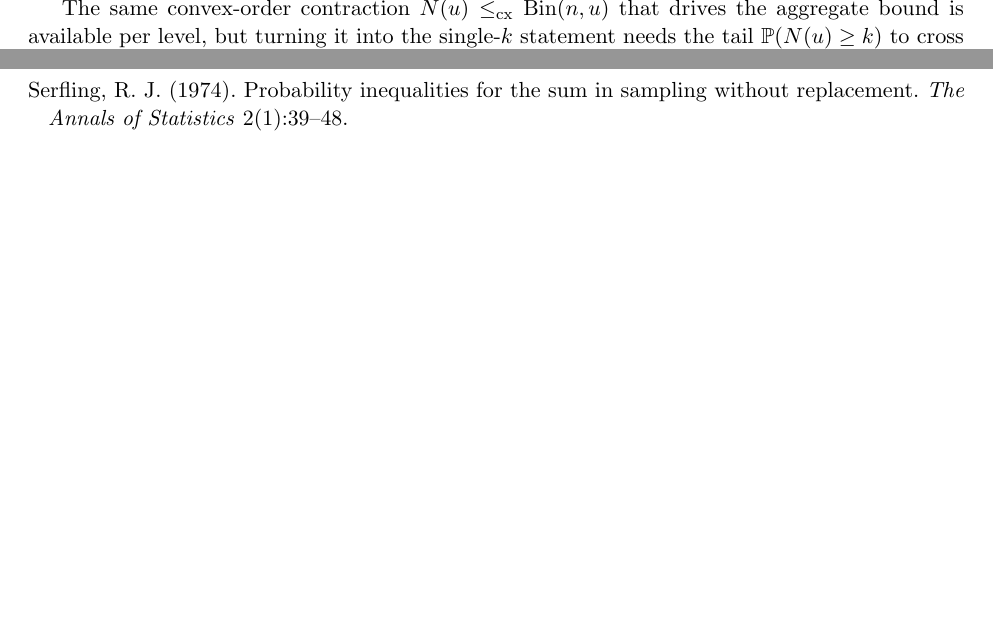
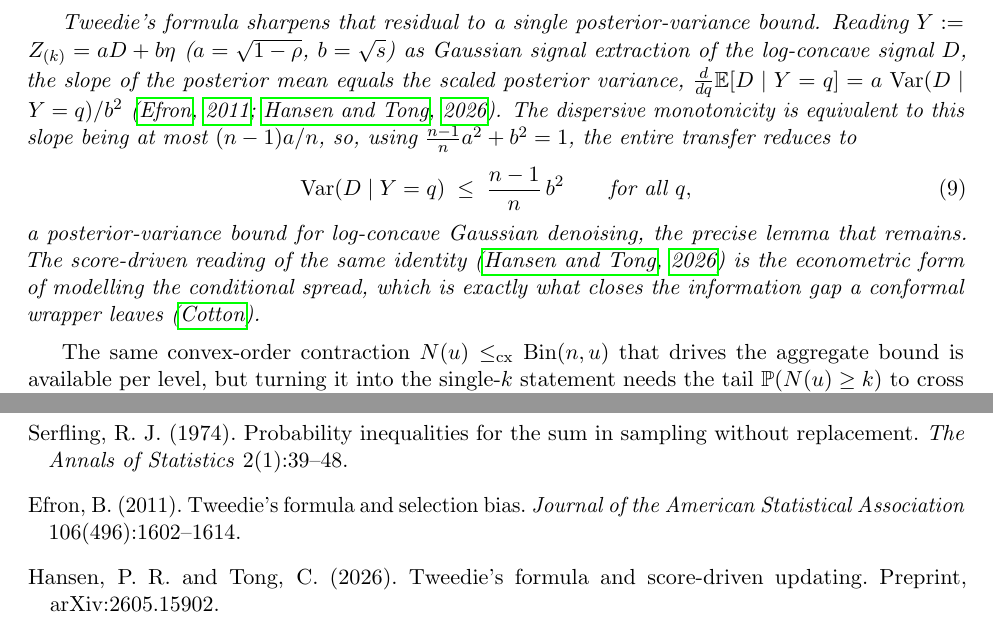
Before and after one commit to microprediction/conformalprediction, a LaTeX paper (paper/fan/conformal-fan.tex): two parts of pages 5 and 7 of 8 before the commit and two parts of pages 5 and 8 of 8 after it, joined at a grey line, cut at the place of the change, the shorter picture padded with empty space. Compiled offline with pdfLaTeX.

Commit message:
fan note: Tweedie sharpening of the dispersive residual (#25)
Reading Z_(k)=aD+b*eta as Gaussian signal extraction of the log-concave
signal D, Tweedie's formula gives d/dq E[D|Y=q] = a*Var(D|Y=q)/b^2, so
the dispersive monotonicity reduces (under the variance budget) to a
single posterior-variance bound:

    Var(D | Y=q) <= (n-1) b^2 / n   for all q.

That is the precise remaining lemma -- a posterior-variance bound for
log-concave Gaussian denoising. The score-driven reading of the same
identity is the econometric form of modelling the conditional spread,
which is what closes the information gap a conformal wrapper leaves.
Cite Efron (2011) and Hansen-Tong (2026, arXiv:2605.15902).

Co-authored-by: Claude Opus 4.8 (1M context) <noreply@anthropic.com>

```diff
--- a/paper/fan/conformal-fan.tex
+++ b/paper/fan/conformal-fan.tex
@@ -247,6 +247,20 @@ is that this outweighs the simultaneous $\sqrt{1-\rho}$ shrinkage of $D$ as $\rh
 density-quantile monotonicity under the variance budget $\tfrac{n-1}n(1-\rho)+s=1$, which holds
 numerically but which no off-the-shelf convolution theorem delivers. (Dispersive order does survive
 the increasing map $\Phi$, so the residual is the whole of what remains.)
+
+Tweedie's formula sharpens that residual to a single posterior-variance bound. Reading
+$Y:=Z_{(k)}=aD+b\eta$ ($a=\sqrt{1-\rho}$, $b=\sqrt s$) as Gaussian signal extraction of the
+log-concave signal $D$, the slope of the posterior mean equals the scaled posterior variance,
+$\frac{d}{dq}\mathbb E[D\mid Y=q]=a\,\operatorname{Var}(D\mid Y=q)/b^2$
+\citep{efron2011,hansen2026}. The dispersive monotonicity is equivalent to this slope being at most
+$(n-1)a/n$, so, using $\tfrac{n-1}n a^2+b^2=1$, the entire transfer reduces to
+\begin{equation}
+\operatorname{Var}(D\mid Y=q)\;\le\;\frac{n-1}{n}\,b^2\qquad\text{for all }q,
+\end{equation}
+a posterior-variance bound for log-concave Gaussian denoising, the precise lemma that remains. The
+score-driven reading of the same identity \citep{hansen2026} is the econometric form of modelling the
+conditional spread, which is exactly what closes the information gap a conformal wrapper leaves
+\citep{cotton_marginally}.
 \end{remark}
 
 The same convex-order contraction $N(u)\le_{\mathrm{cx}}\mathrm{Bin}(n,u)$ that drives the aggregate
@@ -405,6 +419,10 @@ empirical coverage in split conformal prediction. \emph{Statistics \& Probabilit
 (2025). arXiv:2303.02770.
 \bibitem[Serfling(1974)]{serfling1974} Serfling, R.~J. (1974). Probability inequalities for the sum
 in sampling without replacement. \emph{The Annals of Statistics} 2(1):39--48.
+\bibitem[Efron(2011)]{efron2011} Efron, B. (2011). Tweedie's formula and selection bias.
+\emph{Journal of the American Statistical Association} 106(496):1602--1614.
+\bibitem[Hansen and Tong(2026)]{hansen2026} Hansen, P.~R. and Tong, C. (2026). Tweedie's formula and
+score-driven updating. Preprint, arXiv:2605.15902.
 \bibitem[Karlin(1968)]{karlin1968} Karlin, S. (1968). \emph{Total Positivity, Vol.~1}. Stanford
 University Press.
 \bibitem[Lewis and Thompson(1981)]{lewis1981} Lewis, T. and Thompson, J.~W. (1981). Dispersive
```
Also changed, not shown: papers/fan/conformal-fan.tex (+18 -0 lines), paper/fan/conformal-fan.pdf, papers/fan/conformal-fan.pdf.
